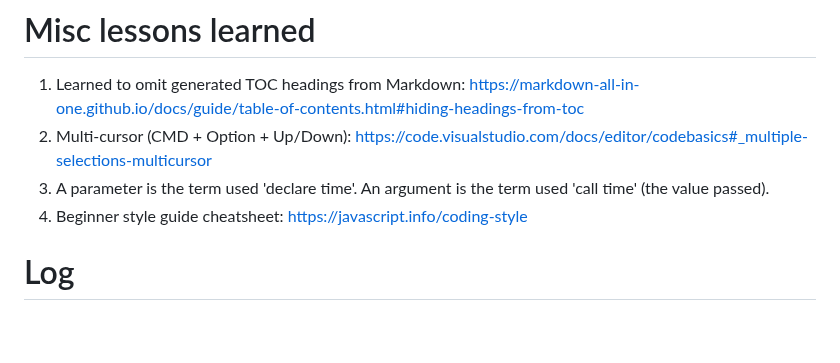
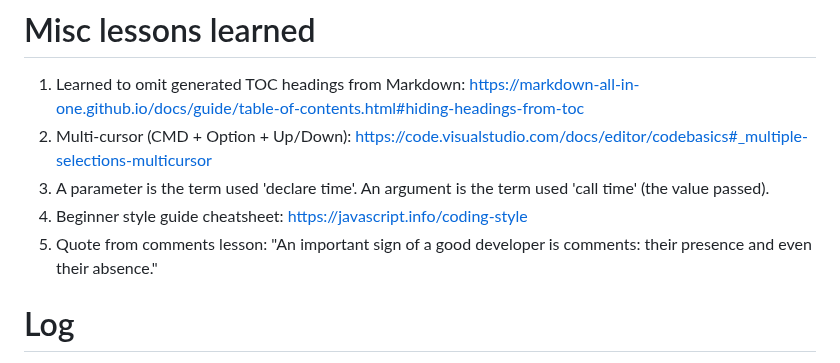
Before and after one commit to p2635/modern-js-tutorial, a Markdown page: README.md, the part around the change. Drawn GitHub-style; blank space fills up the shorter version.

Commit message:
Add quote to lesson learned

```diff
--- a/README.md
+++ b/README.md
@@ -175,6 +175,7 @@ TBC.
 2. Multi-cursor (CMD + Option + Up/Down): https://code.visualstudio.com/docs/editor/codebasics#_multiple-selections-multicursor
 3. A parameter is the term used 'declare time'. An argument is the term used 'call time' (the value passed).
 4. Beginner style guide cheatsheet: https://javascript.info/coding-style
+5. Quote from comments lesson: "An important sign of a good developer is comments: their presence and even their absence."
 
 # Log
 
```
